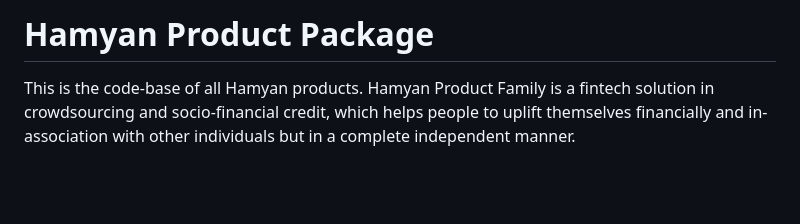
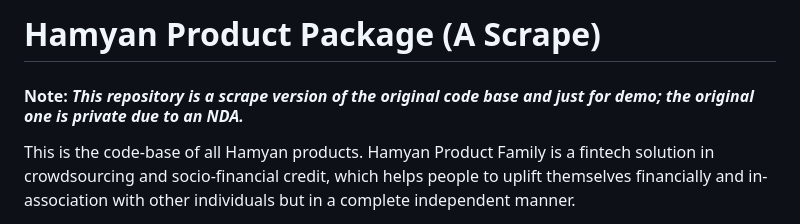
Before and after one commit to freemad/hamyan-backend-scrape, a Markdown page: README.md, the part around the change. Rendered like a GitHub page; blank space fills up the shorter version.

Commit message:
Modified readme for scrape version

```diff
--- a/README.md
+++ b/README.md
@@ -1,4 +1,6 @@
-# Hamyan Product Package
+# Hamyan Product Package (A Scrape)
+
+#### Note: _This repository is a scrape version of the original code base and just for demo; the original one is private due to an NDA._
 
 This is the code-base of all Hamyan products. Hamyan Product Family is a fintech solution in crowdsourcing and socio-financial credit, which helps people to uplift themselves financially and in-association with other individuals but in a complete independent manner.
 
```
